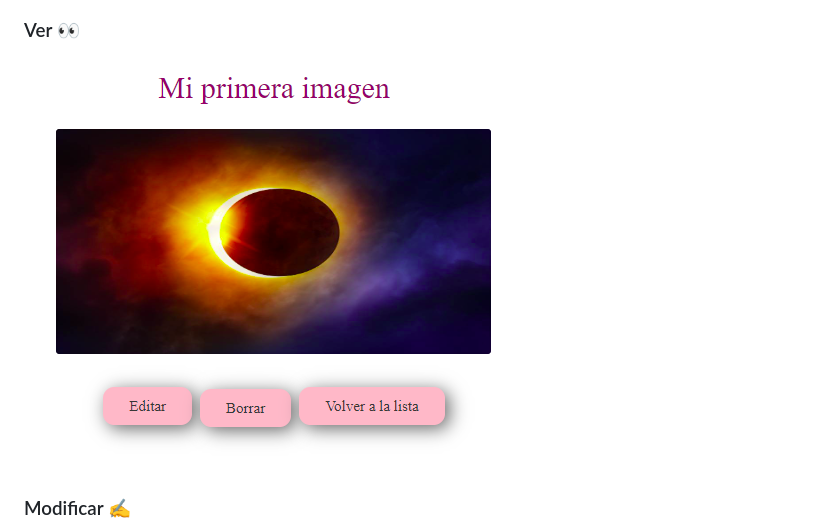
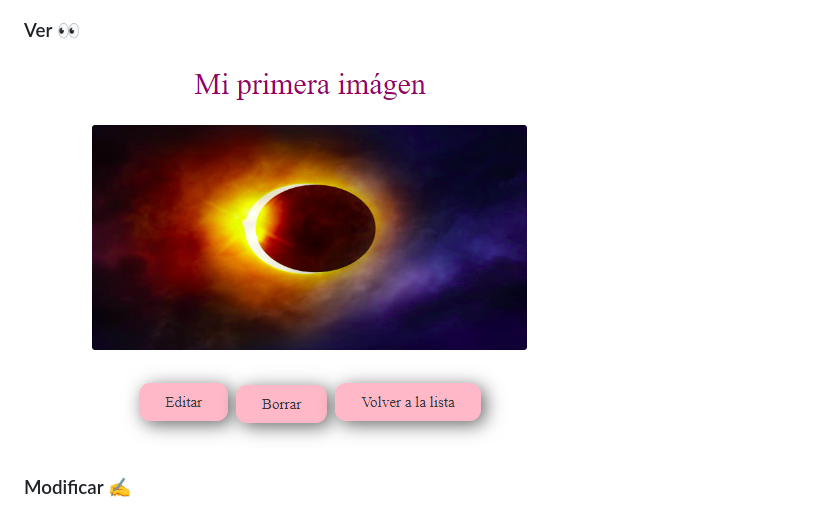
Before and after one commit to ValentinaMarta/Galeria-Imagenes, a Markdown page: README.md, the part around the change. Rendered like a GitHub page; pictures changed too: public/img/cinco3.png (added).

```diff
--- a/README.md
+++ b/README.md
@@ -45,7 +45,7 @@ ______
 ![](./public/img/dos.png)
 
 ### Ver :eyes:
-![](./public/img/cinco.png)
+![](./public/img/cinco3.png)
 
 ### Modificar :writing_hand:
 ![](./public/img/tres.png)
```
